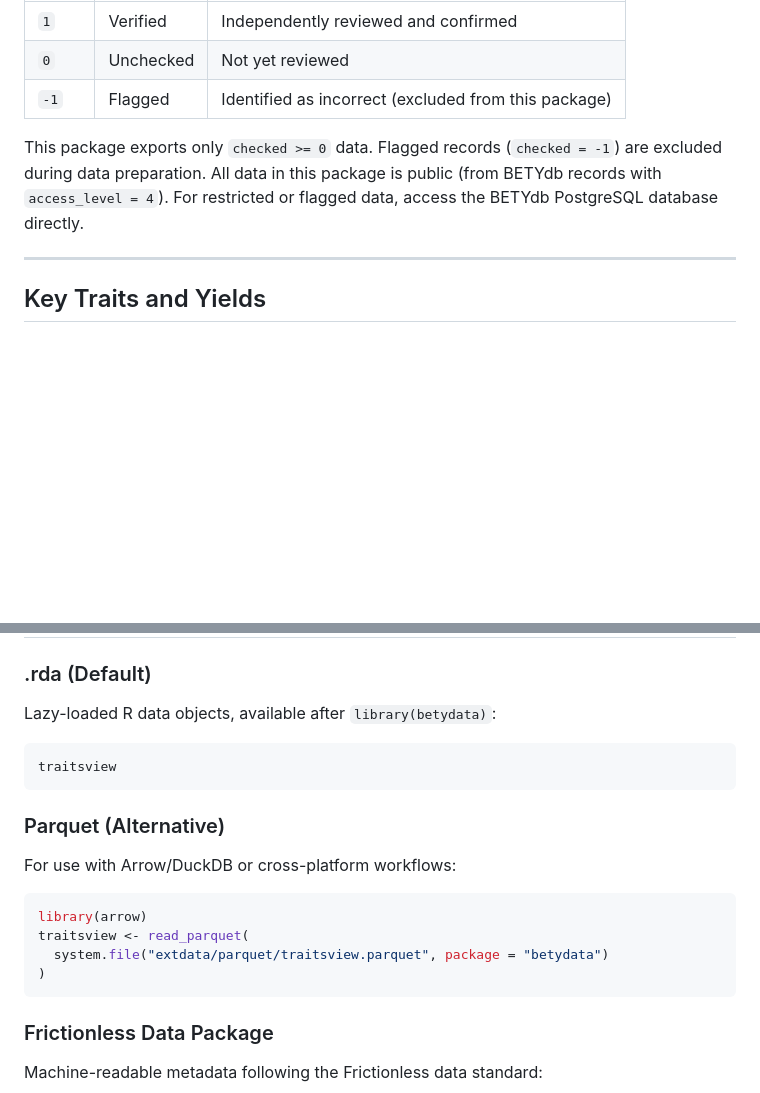
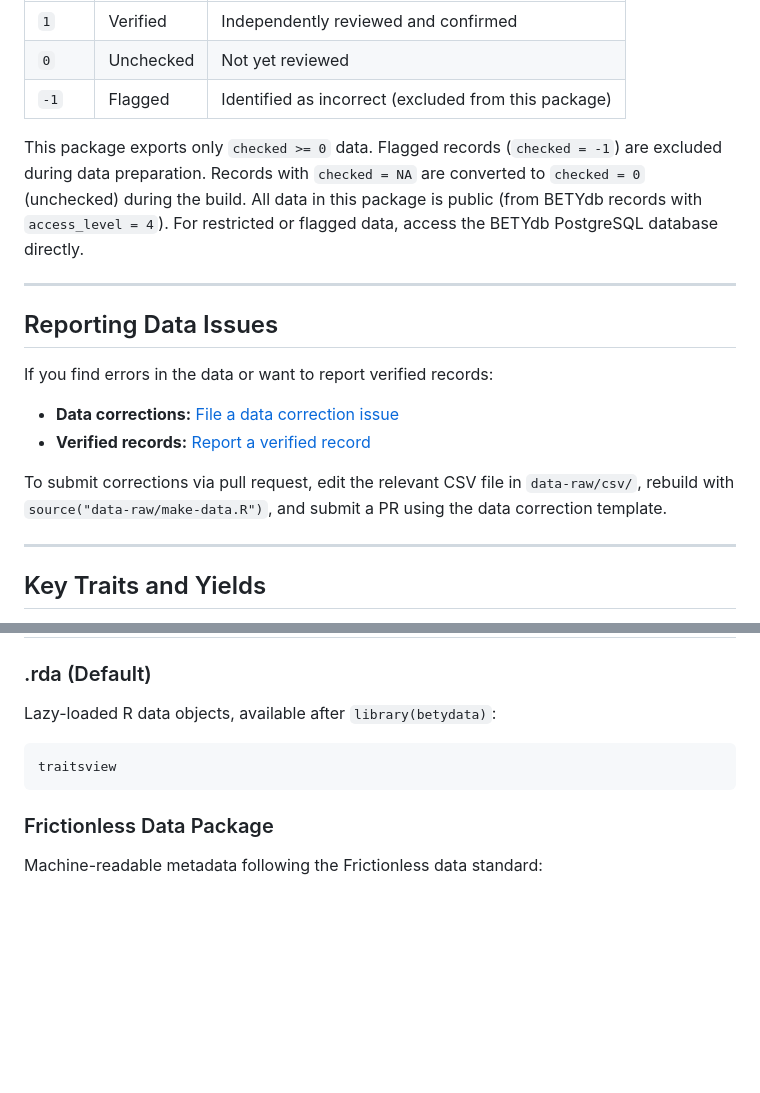
Before and after one commit to PecanProject/betydata, a Markdown page: README.md, 2 parts joined by grey strips. Drawn GitHub-style; blank space fills up the shorter version.

Commit message:
add data reporting section to readme

````diff
--- a/README.md
+++ b/README.md
@@ -109,7 +109,18 @@ All trait and yield data include a quality control flag:
 | `0`   | Unchecked | Not yet reviewed                                          |
 | `-1`  | Flagged   | Identified as incorrect (excluded from this package)      |
 
-This package exports only `checked >= 0` data. Flagged records (`checked = -1`) are excluded during data preparation. All data in this package is public (from BETYdb records with `access_level = 4`). For restricted or flagged data, access the BETYdb PostgreSQL database directly.
+This package exports only `checked >= 0` data. Flagged records (`checked = -1`) are excluded during data preparation. Records with `checked = NA` are converted to `checked = 0` (unchecked) during the build. All data in this package is public (from BETYdb records with `access_level = 4`). For restricted or flagged data, access the BETYdb PostgreSQL database directly.
+
+---
+
+## Reporting Data Issues
+
+If you find errors in the data or want to report verified records:
+
+- **Data corrections:** [File a data correction issue](https://github.com/PecanProject/betydata/issues/new?template=data_correction.md)
+- **Verified records:** [Report a verified record](https://github.com/PecanProject/betydata/issues/new?template=verified_record.md)
+
+To submit corrections via pull request, edit the relevant CSV file in `data-raw/csv/`, rebuild with `source("data-raw/make-data.R")`, and submit a PR using the data correction template.
 
 ---
 
@@ -148,16 +159,6 @@ Lazy-loaded R data objects, available after `library(betydata)`:
 traitsview
 ```
 
-### Parquet (Alternative)
-
-For use with Arrow/DuckDB or cross-platform workflows:
-```r
-library(arrow)
-traitsview <- read_parquet(
-  system.file("extdata/parquet/traitsview.parquet", package = "betydata")
-)
-```
-
 ### Frictionless Data Package
 
 Machine-readable metadata following the Frictionless data standard:
````
